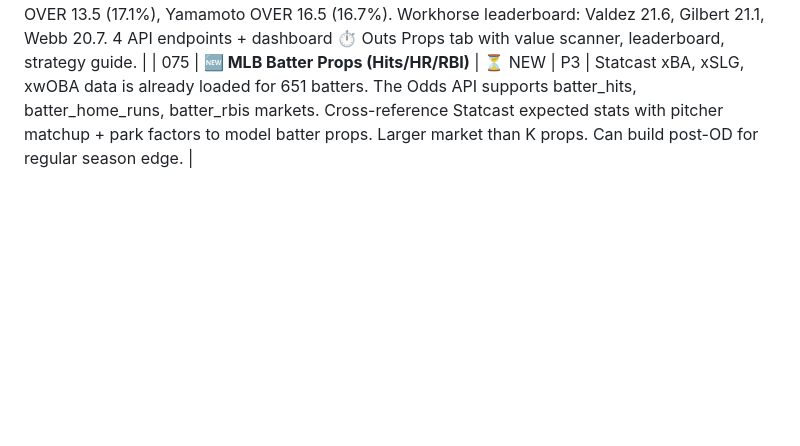
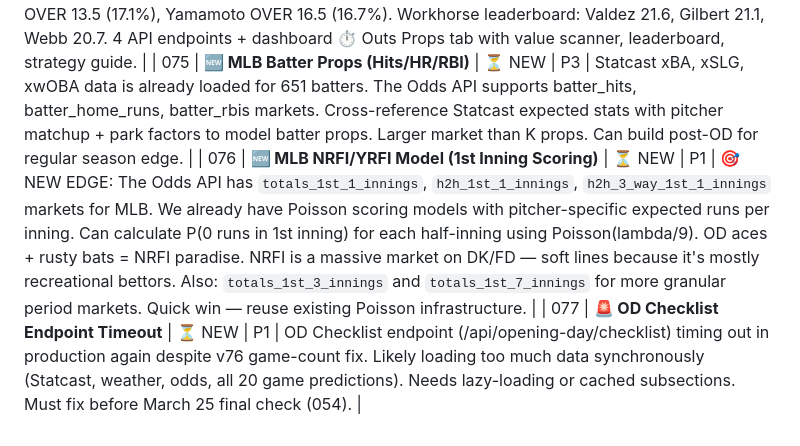
Before and after one commit to William-Metz/sportssim, a Markdown page: TASKS.md, the part around one of its changes. Drawn GitHub-style; blank space fills up the shorter version.

```diff
--- a/TASKS.md
+++ b/TASKS.md
@@ -206,3 +207,5 @@
 | 073 | **🚨 OD Checklist Game-Count Bug** | ✅ DONE | P0 | FIXED v76.0: mlb-opening-day.js was missing getSchedule() export — checklist called it but got undefined/[]. Added getSchedule() → returns 20 games (11 Day 1 + 9 Day 2). Also fixed Statcast getStatus() not exported (was showing 0 pitchers/0 batters, now shows 853/651). Fixed OD date from March 27 → March 26 for Day 1. Enhanced game readiness with dome detection from weather service. |
 | 074 | **🆕 MLB Pitcher Outs Recorded Props** | ✅ DONE | P2 | BUILT v76.0: Full services/pitcher-outs-props.js. 40 OD starters with Steamer IP/start projections, OD premium (Tier 1 +8%, Tier 2 +6%), team contact rate adjustments, weather effects. Poisson model for outs distribution. Scan: 40 picks, 23 HIGH confidence, all OVERS (OD premium drives systematic edge). Top plays: Peralta OVER 15.5 (18.8% edge), Smith OVER 13.5 (17.1%), Yamamoto OVER 16.5 (16.7%). Workhorse leaderboard: Valdez 21.6, Gilbert 21.1, Webb 20.7. 4 API endpoints + dashboard ⏱️ Outs Props tab with value scanner, leaderboard, strategy guide. |
 | 075 | **🆕 MLB Batter Props (Hits/HR/RBI)** | ⏳ NEW | P3 | Statcast xBA, xSLG, xwOBA data is already loaded for 651 batters. The Odds API supports batter_hits, batter_home_runs, batter_rbis markets. Cross-reference Statcast expected stats with pitcher matchup + park factors to model batter props. Larger market than K props. Can build post-OD for regular season edge. |
+| 076 | **🆕 MLB NRFI/YRFI Model (1st Inning Scoring)** | ⏳ NEW | P1 | 🎯 NEW EDGE: The Odds API has `totals_1st_1_innings`, `h2h_1st_1_innings`, `h2h_3_way_1st_1_innings` markets for MLB. We already have Poisson scoring models with pitcher-specific expected runs per inning. Can calculate P(0 runs in 1st inning) for each half-inning using Poisson(lambda/9). OD aces + rusty bats = NRFI paradise. NRFI is a massive market on DK/FD — soft lines because it's mostly recreational bettors. Also: `totals_1st_3_innings` and `totals_1st_7_innings` for more granular period markets. Quick win — reuse existing Poisson infrastructure. |
+| 077 | **🚨 OD Checklist Endpoint Timeout** | ⏳ NEW | P1 | OD Checklist endpoint (/api/opening-day/checklist) timing out in production again despite v76 game-count fix. Likely loading too much data synchronously (Statcast, weather, odds, all 20 game predictions). Needs lazy-loading or cached subsections. Must fix before March 25 final check (054). |
```
Also changed, not shown: other parts of TASKS.md (+8 -7 lines), PLAN.md (+14 -11 lines).
